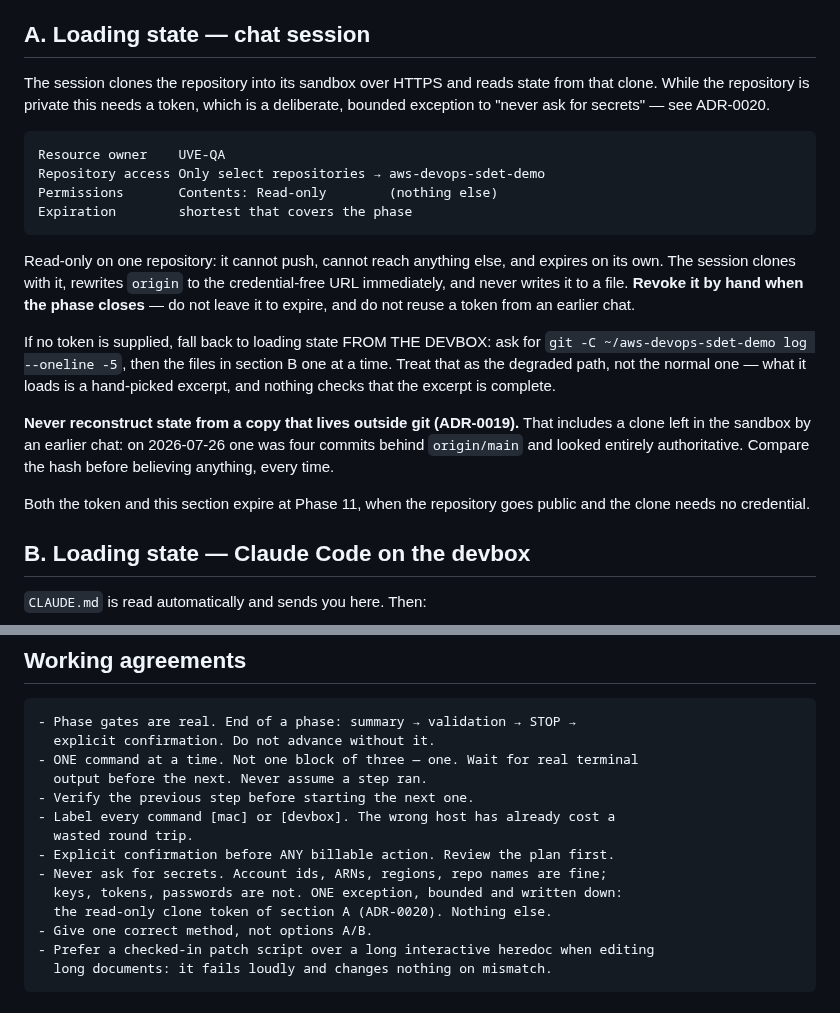
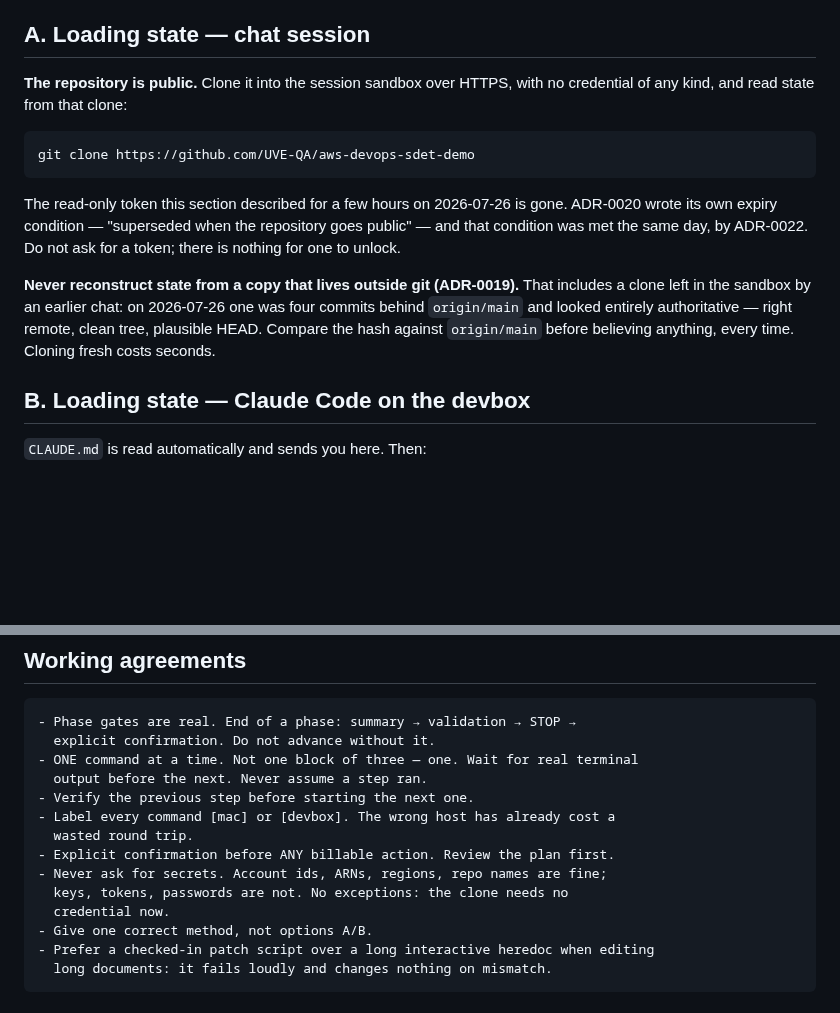
Before and after one commit to UVE-QA/aws-devops-sdet-demo, a Markdown page: docs/session-primer.md, 2 parts joined by grey strips. GitHub-like rendering; blank space fills up the shorter version.

````diff
--- a/docs/session-primer.md
+++ b/docs/session-primer.md
@@ -36,35 +36,23 @@ document reaching the repo without going through git.
 
 ## A. Loading state — chat session
 
-The session clones the repository into its sandbox over HTTPS and reads state
-from that clone. While the repository is private this needs a token, which is a
-deliberate, bounded exception to "never ask for secrets" — see ADR-0020.
+**The repository is public.** Clone it into the session sandbox over HTTPS, with
+no credential of any kind, and read state from that clone:
 
 ```text
-Resource owner    UVE-QA
-Repository access Only select repositories → aws-devops-sdet-demo
-Permissions       Contents: Read-only        (nothing else)
-Expiration        shortest that covers the phase
+git clone https://github.com/UVE-QA/aws-devops-sdet-demo
 ```
 
-Read-only on one repository: it cannot push, cannot reach anything else, and
-expires on its own. The session clones with it, rewrites `origin` to the
-credential-free URL immediately, and never writes it to a file. **Revoke it by
-hand when the phase closes** — do not leave it to expire, and do not reuse a
-token from an earlier chat.
-
-If no token is supplied, fall back to loading state FROM THE DEVBOX: ask for
-`git -C ~/aws-devops-sdet-demo log --oneline -5`, then the files in section B
-one at a time. Treat that as the degraded path, not the normal one — what it
-loads is a hand-picked excerpt, and nothing checks that the excerpt is complete.
+The read-only token this section described for a few hours on 2026-07-26 is
+gone. ADR-0020 wrote its own expiry condition — "superseded when the repository
+goes public" — and that condition was met the same day, by ADR-0022. Do not ask
+for a token; there is nothing for one to unlock.
 
 **Never reconstruct state from a copy that lives outside git (ADR-0019).** That
 includes a clone left in the sandbox by an earlier chat: on 2026-07-26 one was
-four commits behind `origin/main` and looked entirely authoritative. Compare the
-hash before believing anything, every time.
-
-Both the token and this section expire at Phase 11, when the repository goes
-public and the clone needs no credential.
+four commits behind `origin/main` and looked entirely authoritative — right
+remote, clean tree, plausible HEAD. Compare the hash against `origin/main`
+before believing anything, every time. Cloning fresh costs seconds.
 
 ## B. Loading state — Claude Code on the devbox
 
@@ -111,8 +99,8 @@ touching anything.
   wasted round trip.
 - Explicit confirmation before ANY billable action. Review the plan first.
 - Never ask for secrets. Account ids, ARNs, regions, repo names are fine;
-  keys, tokens, passwords are not. ONE exception, bounded and written down:
-  the read-only clone token of section A (ADR-0020). Nothing else.
+  keys, tokens, passwords are not. No exceptions: the clone needs no
+  credential now.
 - Give one correct method, not options A/B.
 - Prefer a checked-in patch script over a long interactive heredoc when editing
   long documents: it fails loudly and changes nothing on mismatch.
````
Also changed, not shown: other parts of docs/session-primer.md (+28 -18 lines).
